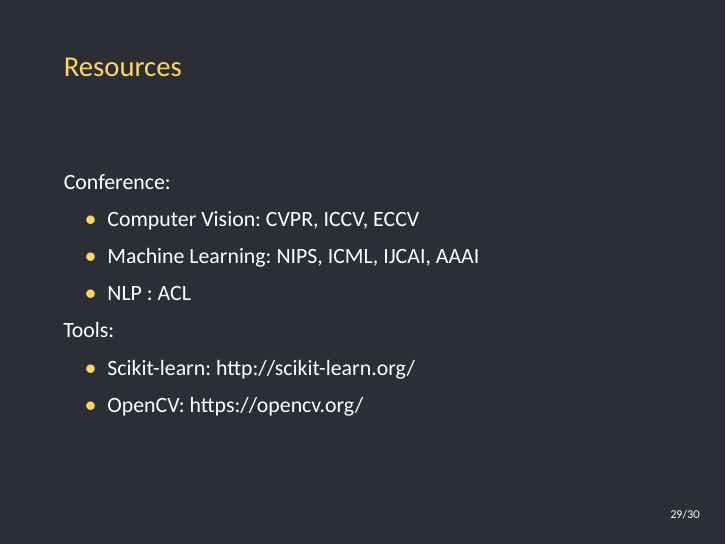
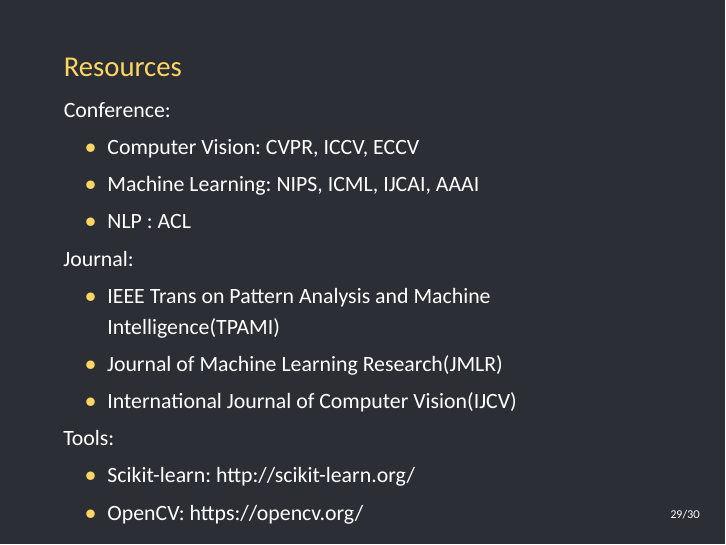
Before and after one commit to caorenxxy/intro_manifold, LaTeX slides (presentation-title/fi-pdflatex.tex): page 30 of 31. Compiled offline with XeLaTeX.

Commit message:
resource

```diff
--- a/presentation-title/fi-pdflatex.tex
+++ b/presentation-title/fi-pdflatex.tex
@@ -350,6 +350,14 @@
   	\item Machine Learning: NIPS, ICML, IJCAI, AAAI
   	\item NLP : ACL
   \end{itemize}
+
+  Journal:
+	\begin{itemize}
+		\item IEEE Trans on Pattern Analysis and Machine Intelligence(TPAMI)
+		\item Journal of Machine Learning Research(JMLR)
+		\item International Journal of Computer Vision(IJCV)
+	\end{itemize}
+
   Tools:
   \begin{itemize}
   	\item Scikit-learn: http://scikit-learn.org/
```
Also changed, not shown: presentation-title/fi-pdflatex.pdf, 2 other files.
